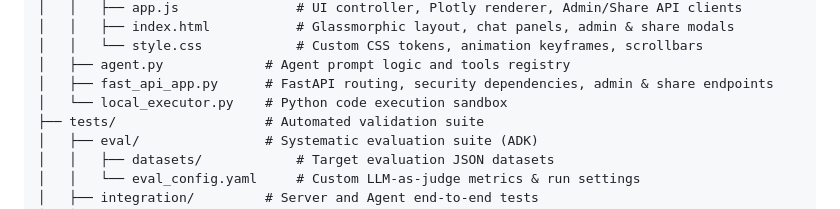
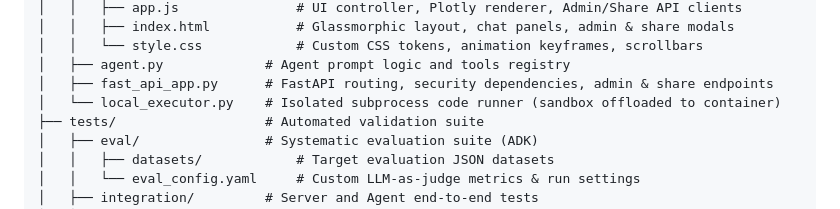
Before and after one commit to LaurentVeyssier/Ask-your-data-genie, a Markdown page: README.md, the part around the change. Drawn GitHub-style.

Commit message:
docs: clarify sandboxing mechanism for local_executor.py in README

```diff
--- a/README.md
+++ b/README.md
@@ -64,7 +64,7 @@ ask-your-data/
 │   │   └── style.css            # Custom CSS tokens, animation keyframes, scrollbars
 │   ├── agent.py             # Agent prompt logic and tools registry
 │   ├── fast_api_app.py      # FastAPI routing, security dependencies, admin & share endpoints
-│   └── local_executor.py    # Python code execution sandbox
+│   └── local_executor.py    # Isolated subprocess code runner (sandbox offloaded to container)
 ├── tests/                   # Automated validation suite
 │   ├── eval/                # Systematic evaluation suite (ADK)
 │   │   ├── datasets/            # Target evaluation JSON datasets
```
